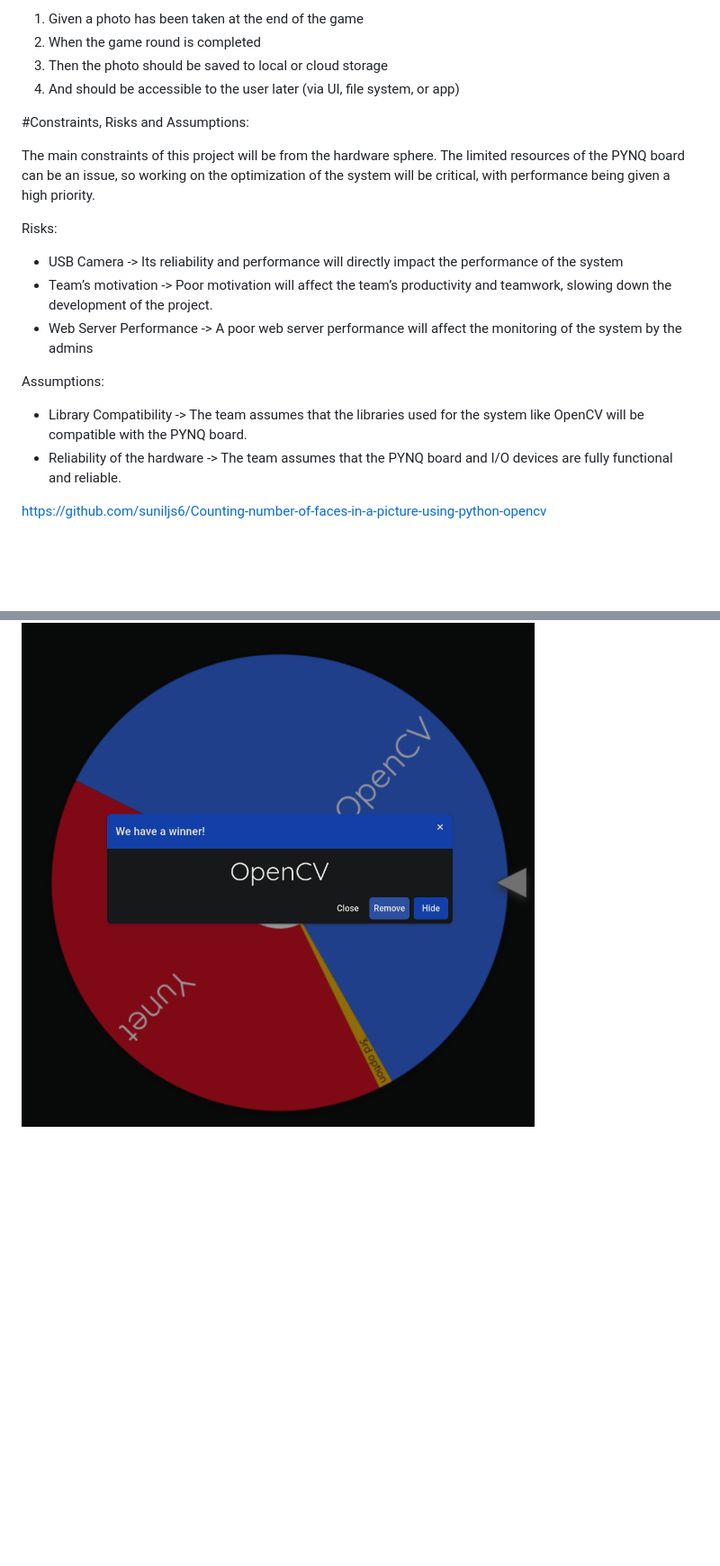
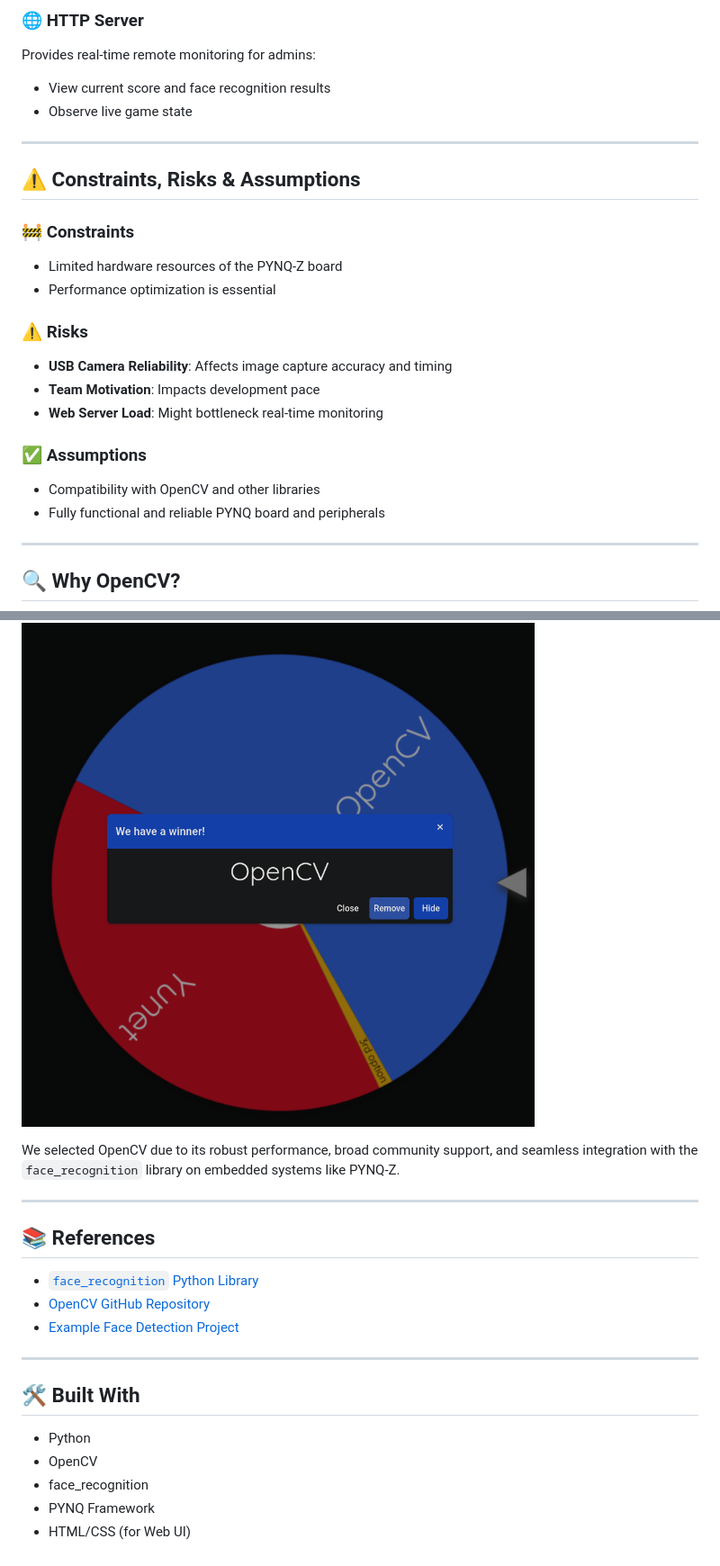
Before and after one commit to ANicon111/FaceFrenzyTeamPotatoThings, a Markdown page: README.md, 2 parts joined by grey strips. Shown at 90% size. GitHub-like rendering; blank space fills up the shorter version.

```diff
--- a/README.md
+++ b/README.md
@@ -66,24 +67,48 @@ so that I can keep the good memories
 
-1. Given a photo has been taken at the end of the game
-2. When the game round is completed
-3. Then the photo should be saved to local or cloud storage
-4. And should be accessible to the user later (via UI, file system, or app)
+### 🌐 HTTP Server
+Provides real-time remote monitoring for admins:
+- View current score and face recognition results
+- Observe live game state
 
-#Constraints, Risks and Assumptions:
+---
 
-The main constraints of this project will be from the hardware sphere. The limited resources of the PYNQ board can be an issue, so working on the optimization of the system will be critical, with performance being given a high priority.
+## ⚠️ Constraints, Risks & Assumptions
 
+### 🚧 Constraints
+- Limited hardware resources of the PYNQ-Z board
+- Performance optimization is essential
 
-Risks:
-- USB Camera -> Its reliability and performance will directly impact the performance of the system
-- Team’s motivation -> Poor motivation will affect the team’s productivity and teamwork, slowing down the development of the project.
-- Web Server Performance -> A poor web server performance will affect the monitoring of the system by the admins
+### ⚠️ Risks
+- **USB Camera Reliability**: Affects image capture accuracy and timing
+- **Team Motivation**: Impacts development pace
+- **Web Server Load**: Might bottleneck real-time monitoring
 
+### ✅ Assumptions
+- Compatibility with OpenCV and other libraries
+- Fully functional and reliable PYNQ board and peripherals
 
-Assumptions:
-- Library Compatibility -> The team assumes that the libraries used for the system like OpenCV will be compatible with the PYNQ board.
-- Reliability of the hardware -> The team assumes that the PYNQ board and I/O devices are fully functional and reliable.
+---
 
+## 🔍 Why OpenCV?
 
-https://github.com/suniljs6/Counting-number-of-faces-in-a-picture-using-python-opencv
 ![Reason why we chose OpenCV](opencv.png "Reason why we chose OpenCV")
+
+We selected OpenCV due to its robust performance, broad community support, and seamless integration with the `face_recognition` library on embedded systems like PYNQ-Z.
+
+---
+
+## 📚 References
+
+- [`face_recognition` Python Library](https://github.com/ageitgey/face_recognition)
+- [OpenCV GitHub Repository](https://github.com/opencv/opencv)
+- [Example Face Detection Project](https://github.com/suniljs6/Counting-number-of-faces-in-a-picture-using-python-opencv)
+
+---
+
+## 🛠️ Built With
+
+- Python
+- OpenCV
+- face_recognition
+- PYNQ Framework
+- HTML/CSS (for Web UI)
```
Also changed, not shown: other parts of README.md (+47 -46 lines).
